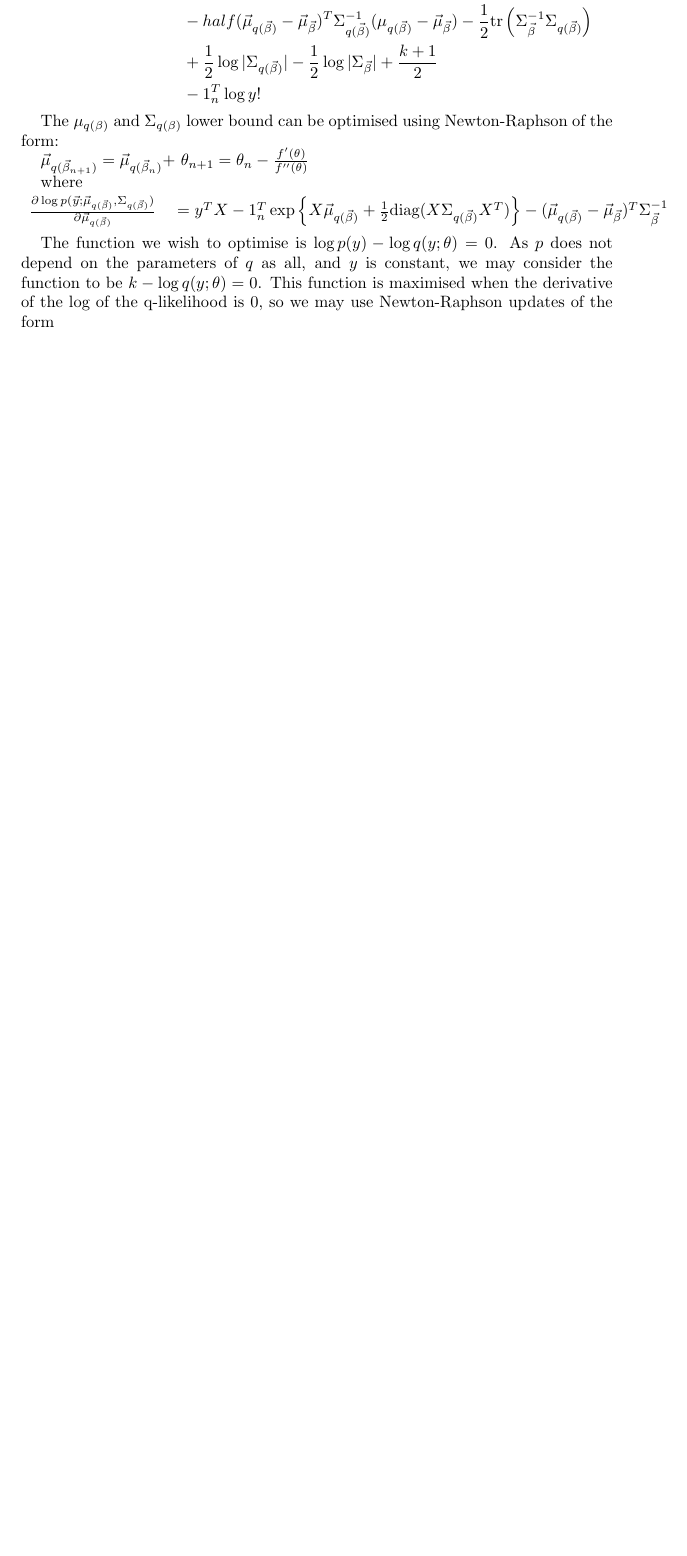
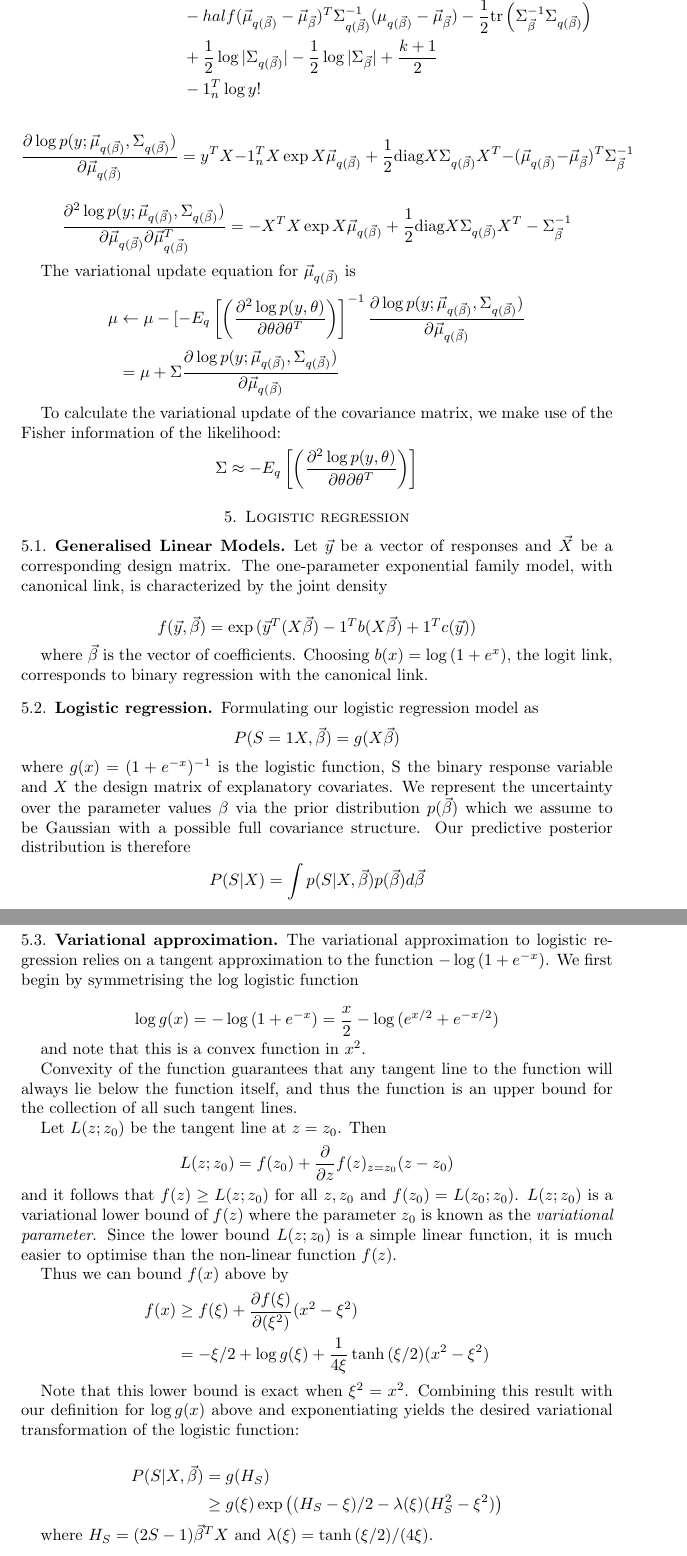
Before and after one commit to certifiedwaif/phd, a LaTeX paper (summary_variational_inference.tex): part of page 8 of 8 before the commit and two parts of pages 8 and 9 of 9 after it, the two joined at a grey line, cut so that both start at the same text, the shorter picture padded with empty space. Compiled offline with pdfLaTeX.

Commit message:
Add more about logistic regression variational approximation.

```diff
--- a/summary_variational_inference.tex
+++ b/summary_variational_inference.tex
@@ -441,28 +441,95 @@ Then the lower bound admits the explicit expression
 & -1_n^T \log{y!}
 \end{align*}
 
-The $\mu_{q(\beta)}$ and $\Sigma_{q(\beta)}$ lower bound can be optimised using
-Newton-Raphson of the form:
-
-$\vmu_{q(\vbeta_{n+1})} = \vmu_{q(\vbeta_{n})} + $
-$\theta_{n+1} = \theta_n - \frac{f'(\theta)}{f''(\theta)}$
-
-where
 $$
-\begin{array}{rl}
-\ds \frac{\partial \log{p(\vy; \vmuqbeta, \Sigmaqbeta)}}{\partial \vmuqbeta}
-    & \ds = y^T X
-- 1_n^T \exp{\left\{ X \vmuqbeta + \half \diag( X \Sigmaqbeta X^T) \right\}}
-- (\vmuqbeta - \vmubeta)^T \Sigmabeta^{-1}
-\end{array}
+\frac{\partial \log{ p(y; \vmuqbeta, \Sigmaqbeta)}}{\partial \vmuqbeta} = y^T X - 1_n^T X \exp{X \vmuqbeta + \half \diag{X \Sigmaqbeta X^T}} - (\vmuqbeta -\vmubeta)^T \Sigmabeta^{-1}
 $$
 
+$$
+\frac{\partial^2 \log{ p(y; \vmuqbeta, \Sigmaqbeta)}}{\partial \vmuqbeta \partial \vmuqbeta^T} = - X^T X \exp{X \vmuqbeta + \half \diag{X \Sigmaqbeta X^T}} - \Sigmabeta^{-1}
+$$
 
+The variational update equation for $\vmuqbeta$ is
+\begin{align*}
+\mu &\leftarrow \mu - [-E_q \left [  \left (\frac{\partial^2 \log{ p(y, \theta)}}{\partial \theta \partial \theta^T} \right ) \right ]^{-1}\frac{\partial \log{ p(y; \vmuqbeta, \Sigmaqbeta)}}{\partial \vmuqbeta}\\
+&= \mu + \Sigma \frac{\partial \log{ p(y; \vmuqbeta, \Sigmaqbeta)}}{\partial \vmuqbeta}
+\end{align*}
 
-The function we wish to optimise is $\log p(y) - \log q(y; \theta) = 0$. As $p$ does not
-depend on the parameters of $q$ as all, and $y$ is constant, we may consider the function to
-be $k - \log q(y; \theta) = 0$. This function is maximised when the derivative of the
-log of the q-likelihood is 0, so we may use Newton-Raphson updates of the form
+To calculate the variational update of the covariance matrix,
+we make use of the Fisher information of the likelihood:
+$$
+\Sigma \approx -E_q \left [  \left (\frac{\partial^2 \log{ p(y, \theta)}}{\partial \theta \partial \theta^T} \right ) \right ]
+$$
+
+\section{Logistic regression}
+\subsection{Generalised Linear Models}
+Let $\vy$ be a vector of responses and $\mX$ be a corresponding design matrix. The one-parameter
+exponential family model, with canonical link, is characterized by the joint density
+
+$$
+f(\vy, \vbeta) = \exp{(\vy^T (X\vbeta) -1^T b(X\vbeta) + 1^T c(\vy) )}
+$$
+
+where $\vbeta$ is the vector of coefficients. Choosing $b(x) = \log{(1 + e^x)}$, the logit link,
+corresponds to binary regression with the canonical link.
+
+\subsection{Logistic regression}
+Formulating our logistic regression model as
+$$
+P(S = 1} X, \vbeta) = g(X \vbeta)
+$$
+where $g(x) = (1 + e^{-x})^{-1}$ is the logistic function, S the binary response variable and $X$
+the design matrix of explanatory covariates. We represent the uncertainty over the parameter values
+$\beta$ via the prior distribution $p(\vbeta)$ which we assume to be Gaussian with a possible
+full covariance structure. Our predictive posterior distribution is therefore
+$$
+P(S|X) = \int p(S|X, \vbeta) p(\vbeta) d \vbeta
+$$
+
+\subsection{Variational approximation}
+The variational approximation to logistic regression relies on a tangent approximation to
+the function $-\log{(1 + e^{-x})}$. We first begin by symmetrising the log logistic function
+
+$$
+\log{g(x)} = - \log{(1 + e^{-x})} = \frac{x}{2} - \log{(e^{x/2} + e^{-x/2})}
+$$
+
+and note that this is a convex function in $x^2$.
+
+Convexity of the function guarantees that any tangent line to the function will always lie below the
+function itself, and thus the function is an upper bound for the collection of all such tangent lines.
+
+Let $L(z;z_0)$ be the tangent line at $z = z_0$. Then
+$$
+L(z;z_0) = f(z_0) + \frac{\partial}{\partial z} f(z)_{z=z_0} (z - z_0)
+$$
+and it follows that $f(z) \geq L(z; z_0)$ for all $z, z_0$ and $f(z_0) = L(z_0; z_0)$. $L(z;z_0)$ is a
+variational lower bound of $f(z)$ where the parameter $z_0$ is known as the \emph{variational parameter}.
+% TODO: Reference Jaakola Jordan 2000 paper.
+Since the lower bound $L(z; z_0)$ is a simple linear function, it is much easier to optimise than the
+non-linear function $f(z)$.
+
+Thus we can bound $f(x)$ above by
+\begin{align*}
+f(x) &\geq f(\xi) + \frac{\partial f(\xi)}{\partial(\xi^2)} (x^2 - \xi^2) \\
+&= -\xi/2 + \log{g(\xi)} + \frac{1}{4 \xi} \tanh{(\xi/2)}(x^2 - \xi^2)
+\end{align*}
+
+Note that this lower bound is exact when $\xi^2 = x^2$. Combining this result with our definition for
+$\log{g(x)}$ above and exponentiating yields the desired variational transformation of the logistic
+function:
+
+% So you have a lower bound that we can maximise.
+\begin{align*}
+P(S|X, \vbeta) &= g(H_S) \\
+&\geq g(\xi) \exp{\left( (H_S - \xi)/2 - \lambda(\xi)(H_S^2 - \xi^2) \right)}
+\end{align*}
+
+where $H_S = (2S - 1)\vbeta^T X$ and $\lambda(\xi) = \tanh{(\xi/2)}/(4 \xi)$.
+
+% Mean field update equations
+
+% EM on \lambda(\xi)
 
 
 \end{document}
```
Also changed, not shown: summary_variational_inference.tex (2 more changed lines).
